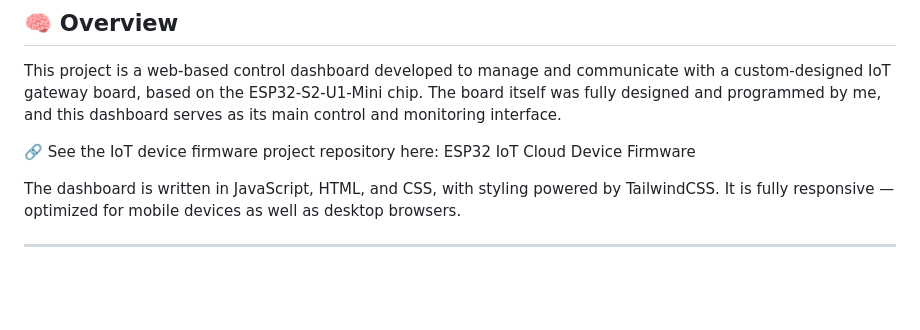
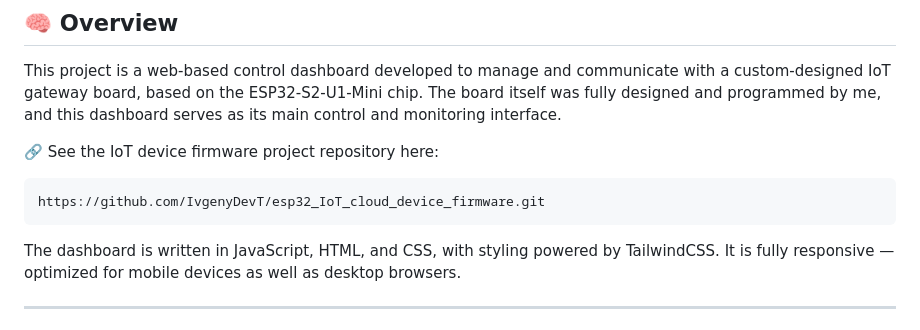
Before and after one commit to IvgenyDevT/esp32_IoT_cloud_control_web_app, a Markdown page: readme.md, the part around one of its changes. Drawn GitHub-style; blank space fills up the shorter version.

Commit message:
Enhance readme with firmware link and formatting
Updated the readme to include a link to the IoT device firmware repository and improved formatting for purpose and controls sections.

````diff
--- a/readme.md
+++ b/readme.md
@@ -6,7 +6,9 @@ This project is a web-based control dashboard developed to manage and communicat
 The board itself was fully designed and programmed by me, and this dashboard serves as its main control and monitoring interface.
 
 🔗 See the IoT device firmware project repository here:
-ESP32 IoT Cloud Device Firmware
+```
+https://github.com/IvgenyDevT/esp32_IoT_cloud_device_firmware.git
+```
 
 The dashboard is written in JavaScript, HTML, and CSS, with styling powered by TailwindCSS.
 It is fully responsive — optimized for mobile devices as well as desktop browsers.
````
Also changed, not shown: other parts of readme.md (+2 -2 lines).
